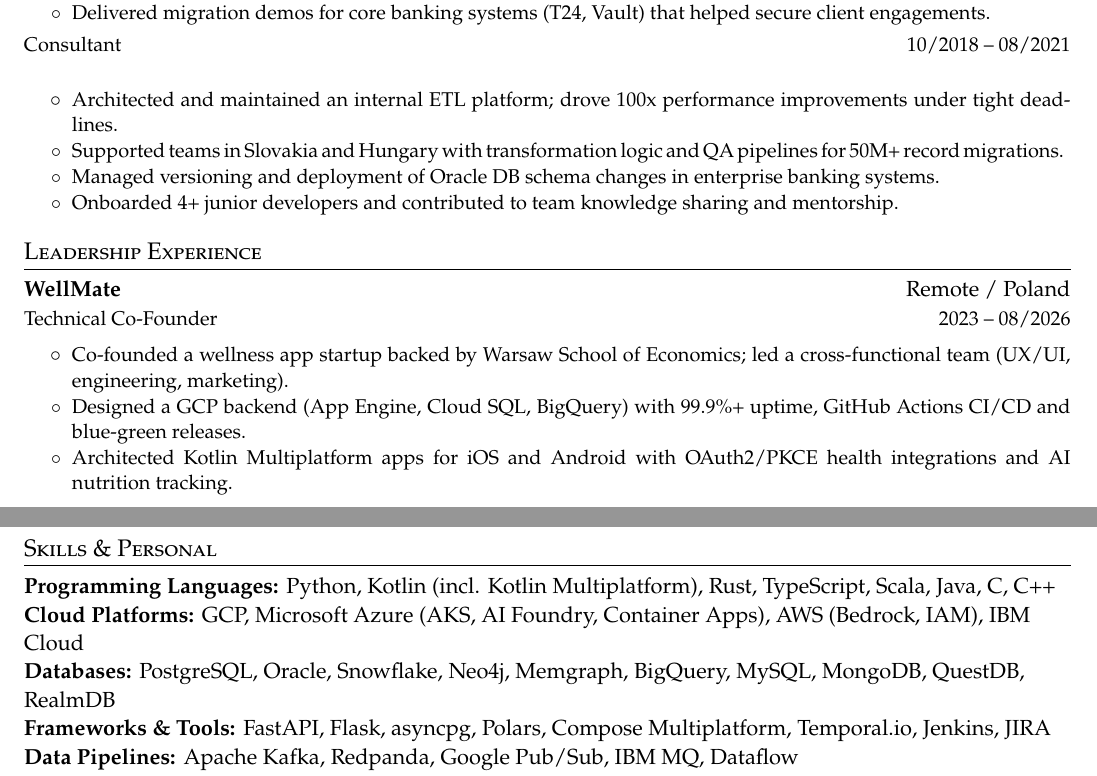
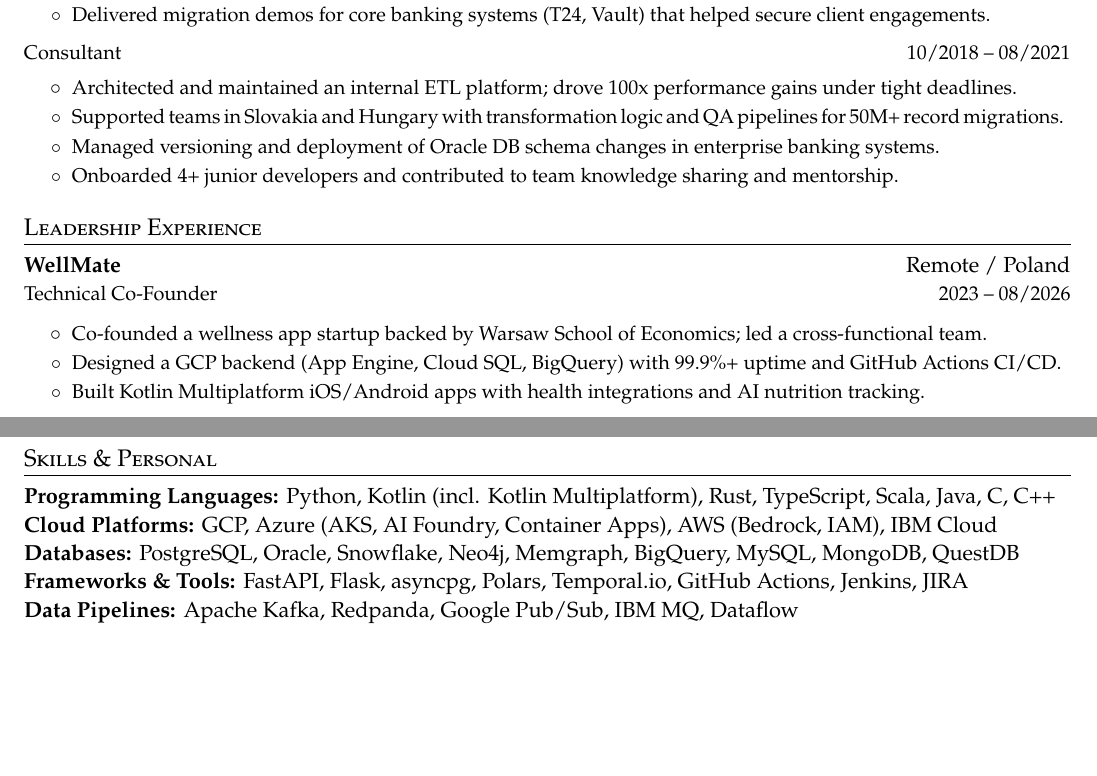
Before and after one commit to rgryta/CV, a LaTeX document (main.tex): two parts of pages 1 and 2 of 2, joined at a grey line, cut so that both start at the same text, the shorter picture padded with empty space. Compiled offline with pdfLaTeX.

Commit message:
Fix sub-heading spacing and line wraps after A4 switch

```diff
--- a/main.tex
+++ b/main.tex
@@ -82,7 +82,7 @@
   \needspace{4\baselineskip}\vspace{-2pt}\item
     \begin{tabular*}{\textwidth}[t]{l@{\extracolsep{\fill}}r}
       \small#1 & \small #2 \\
-    \end{tabular*}\vspace{-7pt}
+    \end{tabular*}\vspace{-18pt}
 }
 
 \newcommand{\cvheadingstart}{\begin{itemize}[leftmargin=0in, label={}]}
@@ -200,7 +200,7 @@
   \cvitemend
   \cvsubheading{Consultant}{10/2018 -- 08/2021}
   \cvitemstart
-    \cvtaggeditem{data,dev}{Architected and maintained an internal ETL platform; drove 100x performance improvements under tight deadlines.}
+    \cvtaggeditem{data,dev}{Architected and maintained an internal ETL platform; drove 100x performance gains under tight deadlines.}
     \cvtaggeditem{data,banking}{Supported teams in Slovakia and Hungary with transformation logic and QA pipelines for 50M+ record migrations.}
     \cvtaggeditem{devops,data,banking}{Managed versioning and deployment of Oracle DB schema changes in enterprise banking systems.}
     \cvtaggeditem{leadership}{Onboarded 4+ junior developers and contributed to team knowledge sharing and mentorship.}
@@ -223,9 +223,9 @@
     {WellMate}{Remote / Poland}
     {Technical Co-Founder}{2023 -- 08/2026}
   \cvitemstart
-    \cvtaggeditem{leadership}{Co-founded a wellness app startup backed by Warsaw School of Economics; led a cross-functional team (UX/UI, engineering, marketing).}
-    \cvtaggeditem{cloud,dev,devops}{Designed a GCP backend (App Engine, Cloud SQL, BigQuery) with 99.9\%+ uptime, GitHub Actions CI/CD and blue-green releases.}
-    \cvtaggeditem{dev}{Architected Kotlin Multiplatform apps for iOS and Android with OAuth2/PKCE health integrations and AI nutrition tracking.}
+    \cvtaggeditem{leadership}{Co-founded a wellness app startup backed by Warsaw School of Economics; led a cross-functional team.}
+    \cvtaggeditem{cloud,dev,devops}{Designed a GCP backend (App Engine, Cloud SQL, BigQuery) with 99.9\%+ uptime and GitHub Actions CI/CD.}
+    \cvtaggeditem{dev}{Built Kotlin Multiplatform iOS/Android apps with health integrations and AI nutrition tracking.}
   \cvitemend
 \cvheadingend
 
@@ -245,8 +245,8 @@
 \section{Skills \& Personal}
 \firstskilltrue
 \cvskillitem{\textbf{Programming Languages:} Python, Kotlin (incl. Kotlin Multiplatform), Rust, TypeScript, Scala, Java, C, C++}
-\cvtaggedskillitem{cloud}{\textbf{Cloud Platforms:} GCP, Microsoft Azure (AKS, AI Foundry, Container Apps), AWS (Bedrock, IAM), IBM Cloud}
-\cvtaggedskillitem{data,dev}{\textbf{Databases:} PostgreSQL, Oracle, Snowflake, Neo4j, Memgraph, BigQuery, MySQL, MongoDB, QuestDB, RealmDB}
-\cvtaggedskillitem{dev}{\textbf{Frameworks \& Tools:} FastAPI, Flask, asyncpg, Polars, Compose Multiplatform, Temporal.io, Jenkins, JIRA}
+\cvtaggedskillitem{cloud}{\textbf{Cloud Platforms:} GCP, Azure (AKS, AI Foundry, Container Apps), AWS (Bedrock, IAM), IBM Cloud}
+\cvtaggedskillitem{data,dev}{\textbf{Databases:} PostgreSQL, Oracle, Snowflake, Neo4j, Memgraph, BigQuery, MySQL, MongoDB, QuestDB}
+\cvtaggedskillitem{dev}{\textbf{Frameworks \& Tools:} FastAPI, Flask, asyncpg, Polars, Temporal.io, GitHub Actions, Jenkins, JIRA}
 \cvtaggedskillitem{data}{\textbf{Data Pipelines:} Apache Kafka, Redpanda, Google Pub/Sub, IBM MQ, Dataflow}
 \cvtaggedskillitem{dev,ai}{\textbf{LLM \& AI:} Anthropic Claude, AWS Bedrock, Azure AI Foundry, OpenAI, Gemini, agentic workflows, MCP}
```
Also changed, not shown: main.tex (2 more changed lines).
